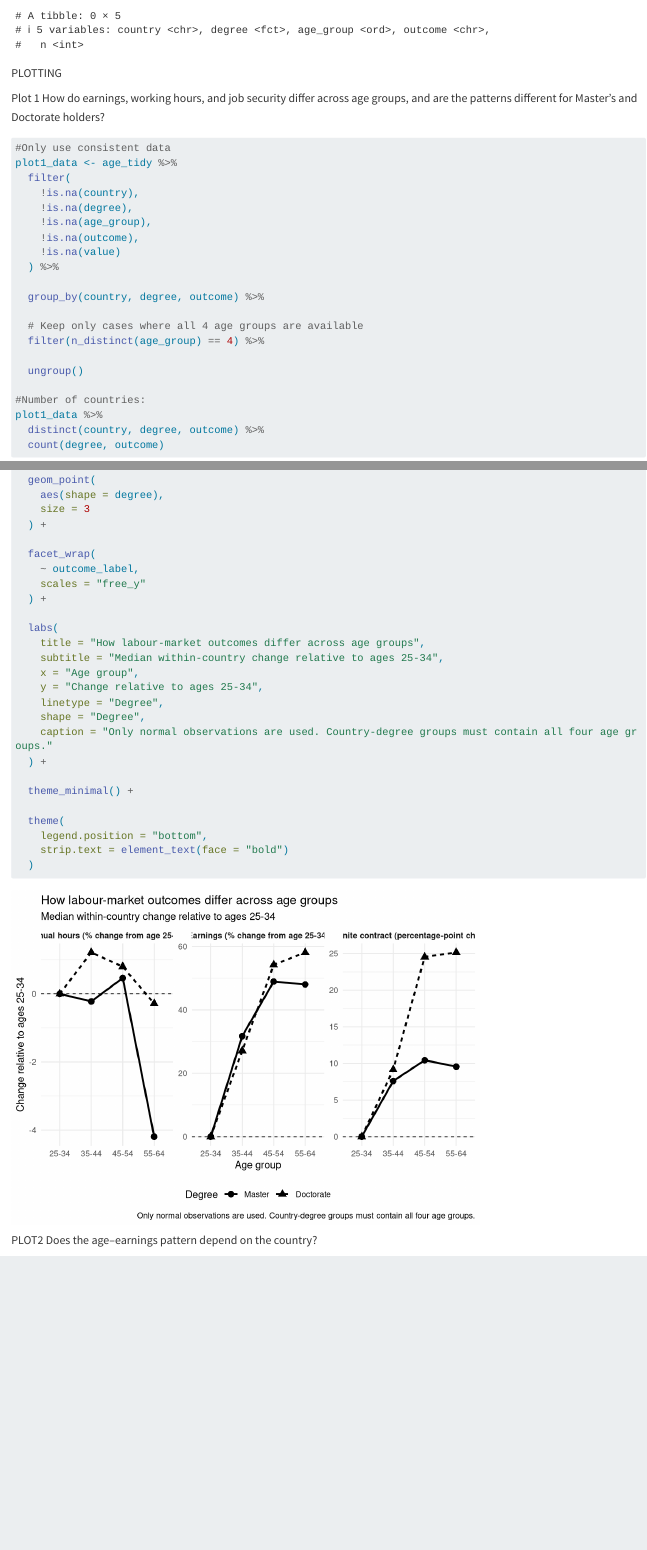
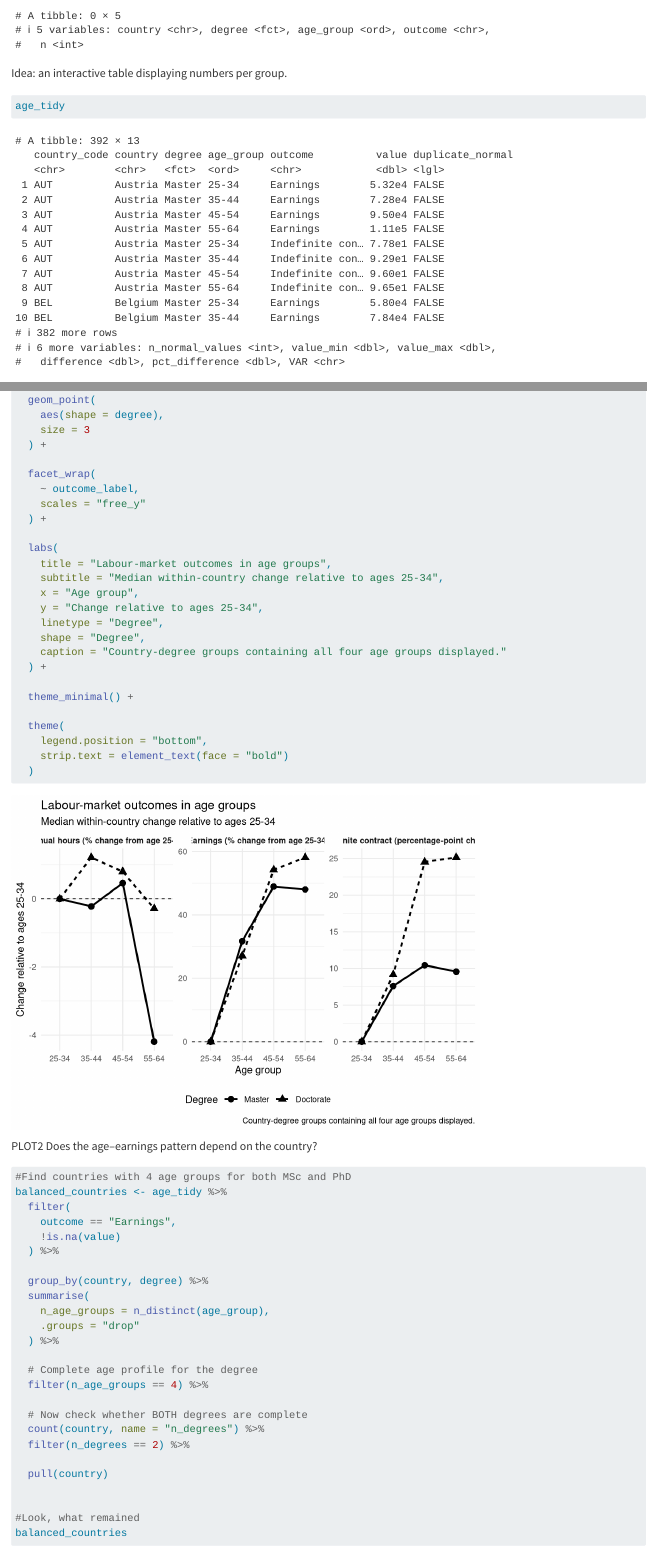
Before and after one commit to rmauron/Scrooge_McDuck, a Quarto document (analysis_1.qmd): the page in a window 1100 px wide, from 3620 px down, and a second part further down, joined at a grey line. Rendered offline with R 4.5, knitr and Pandoc in place of Quarto, with nearby package versions; long lines of code are wrapped.

Commit message:
plot1 works

````diff
--- a/analysis_1.qmd
+++ b/analysis_1.qmd
@@ -135,6 +135,12 @@ age_tidy %>%
   filter(n > 1)
 ```
 
+Idea: an interactive table displaying numbers per group.
+
+```{r}
+age_tidy
+```
+
 
 PLOTTING
 
@@ -261,13 +267,13 @@ ggplot(
   ) +
 
   labs(
-    title = "How labour-market outcomes differ across age groups",
+    title = "Labour-market outcomes in age groups",
     subtitle = "Median within-country change relative to ages 25-34",
     x = "Age group",
     y = "Change relative to ages 25-34",
     linetype = "Degree",
     shape = "Degree",
-    caption = "Only normal observations are used. Country-degree groups must contain all four age groups."
+    caption = "Country-degree groups containing all four age groups displayed."
   ) +
 
   theme_minimal() +
````
